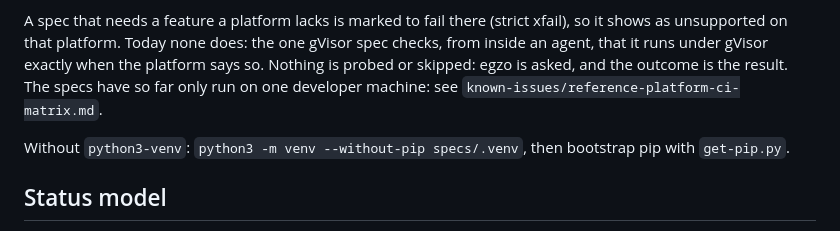
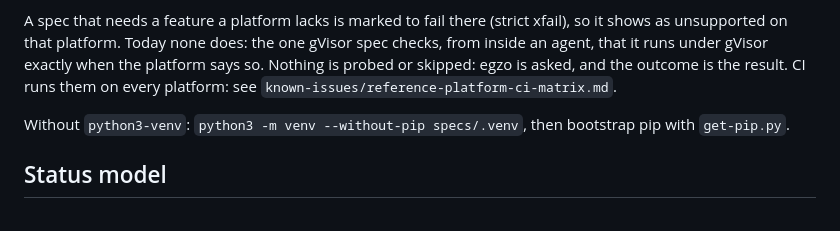
Before and after one commit to egzo-ai/egzo, a Markdown page: specs/README.md, the part around the change. Rendered like a GitHub page.

Commit message:
Docs: the specs run in CI, and the Codex image is a release image
Co-Authored-By: Claude Opus 5.5 <noreply@anthropic.com>
Claude-Session: https://claude.ai/code/session_01Lb8tNSDEarnviXTeU3qV99

```diff
--- a/specs/README.md
+++ b/specs/README.md
@@ -33,8 +33,7 @@ specs with what to set up.
 
 A spec that needs a feature a platform lacks is marked to fail there (strict xfail), so it shows as unsupported on
 that platform. Today none does: the one gVisor spec checks, from inside an agent, that it runs under gVisor exactly
-when the platform says so. Nothing is probed or skipped: egzo is asked, and the outcome is the result. The specs have so far only run on one
-developer machine: see `known-issues/reference-platform-ci-matrix.md`.
+when the platform says so. Nothing is probed or skipped: egzo is asked, and the outcome is the result. CI runs them on every platform: see `known-issues/reference-platform-ci-matrix.md`.
 
 Without `python3-venv`: `python3 -m venv --without-pip specs/.venv`, then bootstrap pip with
 `get-pip.py`.
```
Also changed, not shown: roadmap/initial-release.md (+2 -2 lines).
